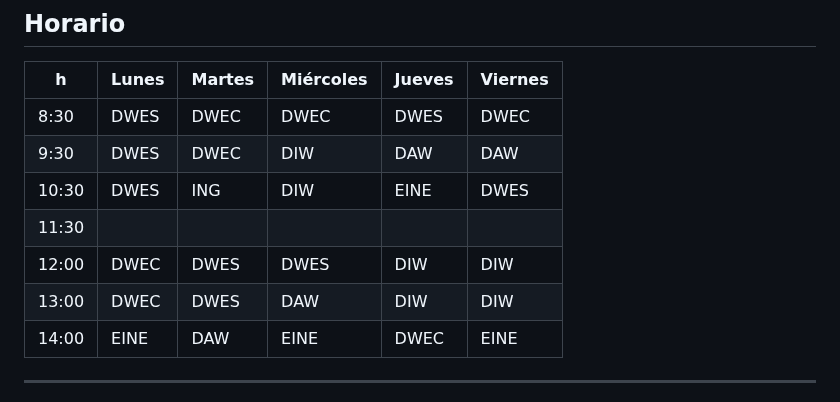
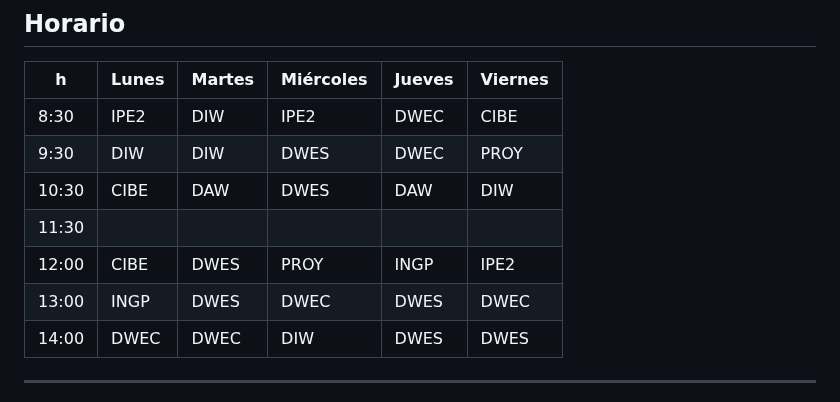
Before and after one commit to sambrista/tutoria-presentacion, a Markdown page: slides.md, the part around the change. Drawn GitHub-style.

Commit message:
Actualización

```diff
--- a/slides.md
+++ b/slides.md
@@ -106,13 +106,13 @@ Nota = Nota media + α · Examen1 + β · Examen2
 
 | h     | Lunes | Martes | Miércoles | Jueves | Viernes |
 | ----- | ----- | ------ | --------- | ------ | ------- |
-| 8:30  |  DWES |  DWEC  |   DWEC    | DWES   |   DWEC  |
-| 9:30  |  DWES |  DWEC  |   DIW     | DAW    |   DAW   |
-| 10:30 |  DWES |  ING   |   DIW     | EINE   |   DWES  |
+| 8:30  |  IPE2 |  DIW   |   IPE2    | DWEC   |   CIBE  |
+| 9:30  |  DIW  |  DIW   |   DWES    | DWEC   |   PROY  |
+| 10:30 |  CIBE |  DAW   |   DWES    | DAW    |   DIW   |
 | 11:30 |       |        |           |        |         |
-| 12:00 |  DWEC |  DWES  |   DWES    | DIW    |   DIW   |
-| 13:00 |  DWEC |  DWES  |   DAW     | DIW    |   DIW   |
-| 14:00 |  EINE |  DAW   |   EINE    | DWEC   |   EINE  |
+| 12:00 |  CIBE |  DWES  |   PROY    | INGP   |   IPE2  |
+| 13:00 |  INGP |  DWES  |   DWEC    | DWES   |   DWEC  |
+| 14:00 |  DWEC |  DWEC  |   DIW     | DWES   |   DWES  |
 
 ---
 
```
